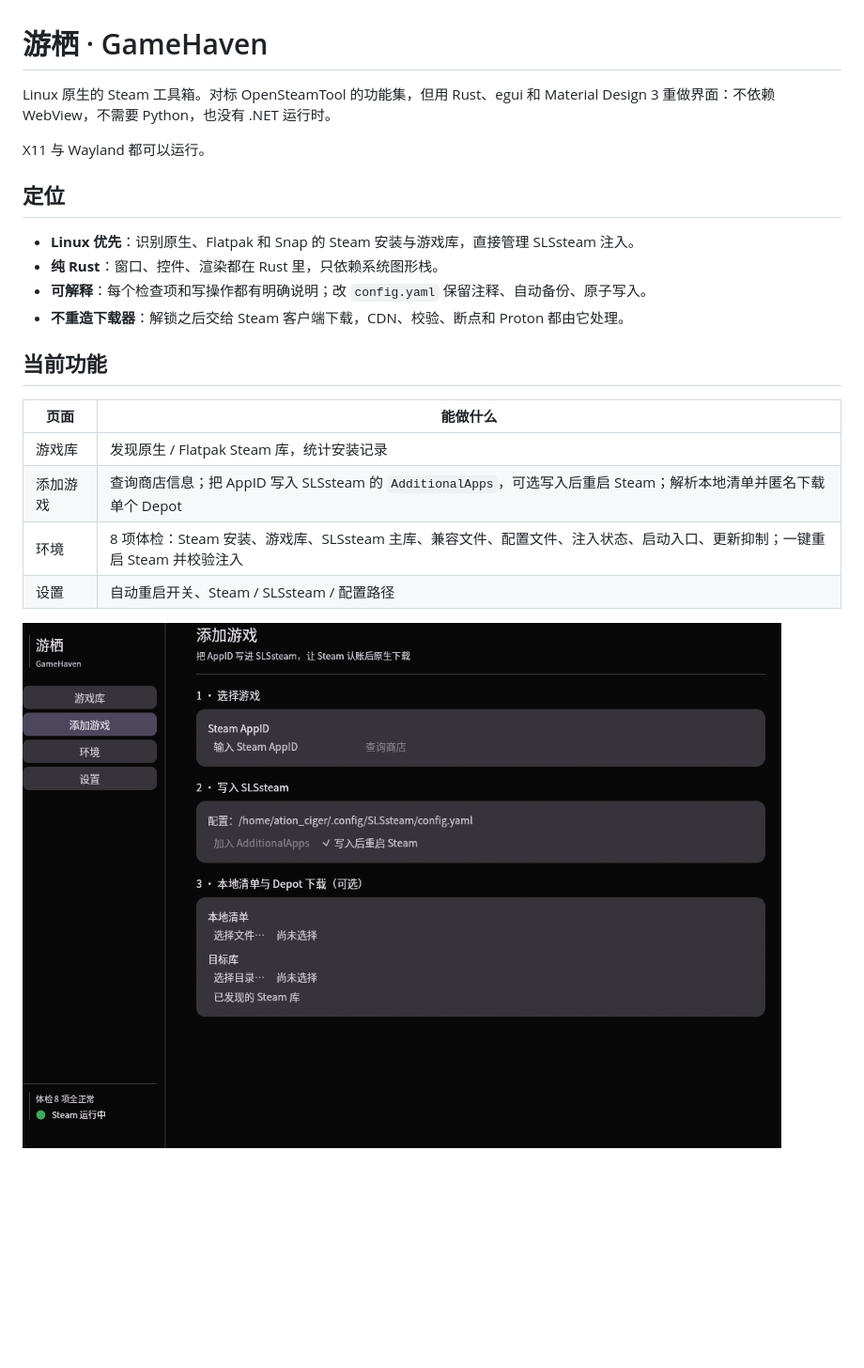
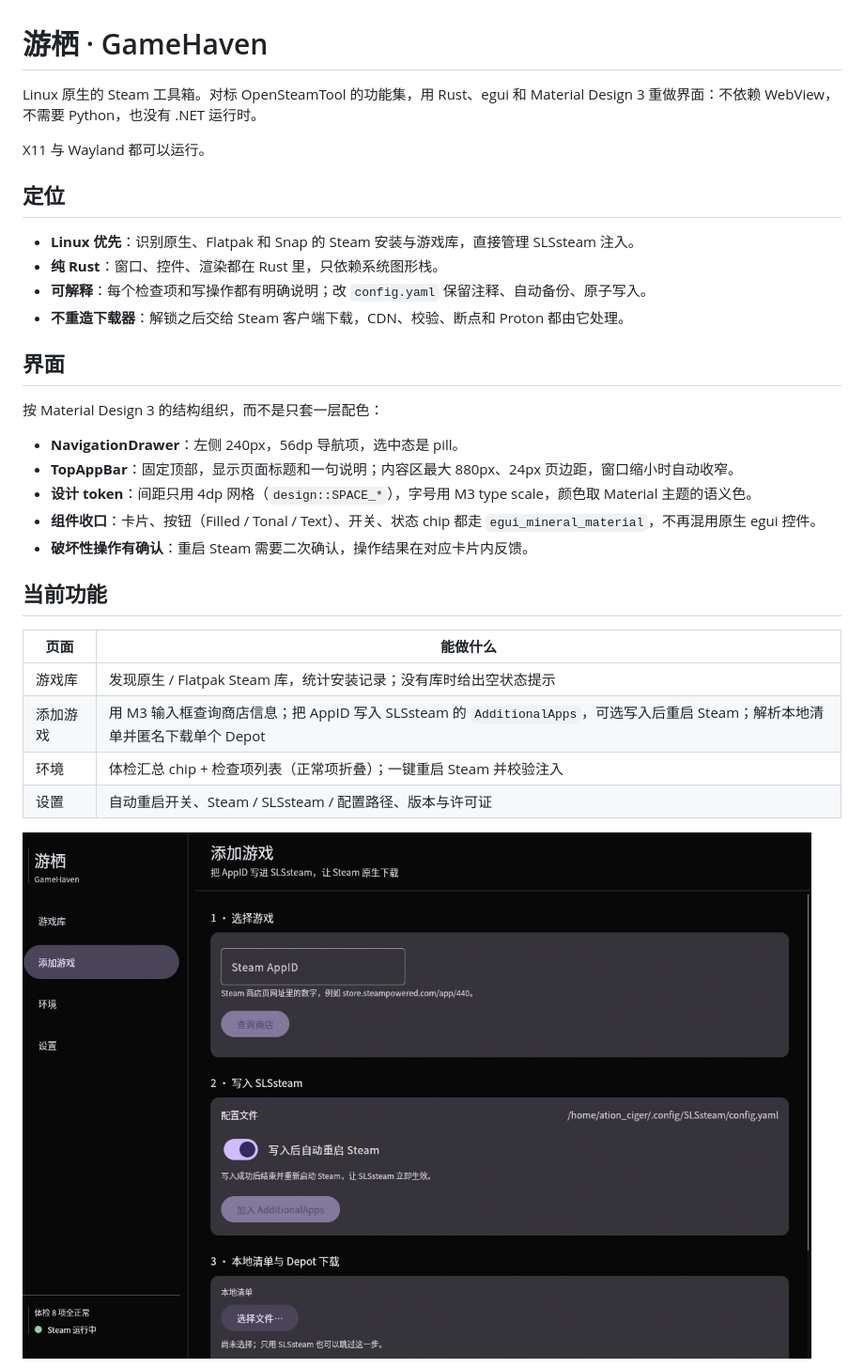
Before and after one commit to ACG-j/GameHaven, a Markdown page: README.md, the part around one of its changes. Shown at 94% size. Drawn GitHub-style; pictures changed too: docs/screenshots/add.png; blank space fills up the shorter version.

```diff
--- a/README.md
+++ b/README.md
@@ -1,6 +1,6 @@
 # 游栖 · GameHaven
 
-Linux 原生的 Steam 工具箱。对标 OpenSteamTool 的功能集，但用 Rust、egui 和 Material Design 3 重做界面：不依赖 WebView，不需要 Python，也没有 .NET 运行时。
+Linux 原生的 Steam 工具箱。对标 OpenSteamTool 的功能集，用 Rust、egui 和 Material Design 3 重做界面：不依赖 WebView，不需要 Python，也没有 .NET 运行时。
 
 X11 与 Wayland 都可以运行。
 
@@ -11,14 +11,24 @@ X11 与 Wayland 都可以运行。
 - **可解释**：每个检查项和写操作都有明确说明；改 `config.yaml` 保留注释、自动备份、原子写入。
 - **不重造下载器**：解锁之后交给 Steam 客户端下载，CDN、校验、断点和 Proton 都由它处理。
 
+## 界面
+
+按 Material Design 3 的结构组织，而不是只套一层配色：
+
+- **NavigationDrawer**：左侧 240px，56dp 导航项，选中态是 pill。
+- **TopAppBar**：固定顶部，显示页面标题和一句说明；内容区最大 880px、24px 页边距，窗口缩小时自动收窄。
+- **设计 token**：间距只用 4dp 网格（`design::SPACE_*`），字号用 M3 type scale，颜色取 Material 主题的语义色。
+- **组件收口**：卡片、按钮（Filled / Tonal / Text）、开关、状态 chip 都走 `egui_mineral_material`，不再混用原生 egui 控件。
+- **破坏性操作有确认**：重启 Steam 需要二次确认，操作结果在对应卡片内反馈。
+
 ## 当前功能
 
 | 页面 | 能做什么 |
 | --- | --- |
-| 游戏库 | 发现原生 / Flatpak Steam 库，统计安装记录 |
-| 添加游戏 | 查询商店信息；把 AppID 写入 SLSsteam 的 `AdditionalApps`，可选写入后重启 Steam；解析本地清单并匿名下载单个 Depot |
-| 环境 | 8 项体检：Steam 安装、游戏库、SLSsteam 主库、兼容文件、配置文件、注入状态、启动入口、更新抑制；一键重启 Steam 并校验注入 |
-| 设置 | 自动重启开关、Steam / SLSsteam / 配置路径 |
+| 游戏库 | 发现原生 / Flatpak Steam 库，统计安装记录；没有库时给出空状态提示 |
+| 添加游戏 | 用 M3 输入框查询商店信息；把 AppID 写入 SLSsteam 的 `AdditionalApps`，可选写入后重启 Steam；解析本地清单并匿名下载单个 Depot |
+| 环境 | 体检汇总 chip + 检查项列表（正常项折叠）；一键重启 Steam 并校验注入 |
+| 设置 | 自动重启开关、Steam / SLSsteam / 配置路径、版本与许可证 |
 
 ![添加游戏](docs/screenshots/add.png)
 
```
Also changed, not shown: other parts of README.md (+2 -0 lines), docs/screenshots/environment.png, docs/screenshots/library.png, docs/screenshots/settings.png (added), 9 other files.
